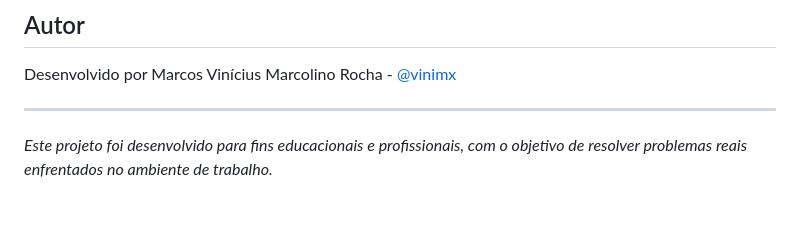
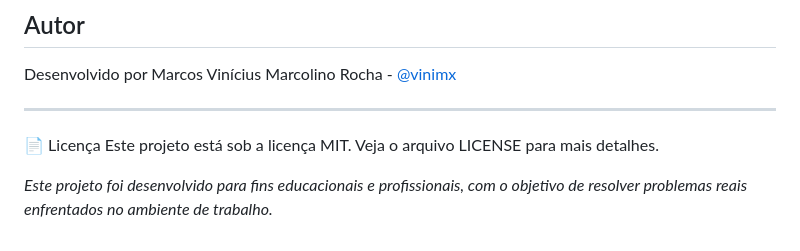
Before and after one commit to vinimx/Simulacao-de-Tributos-LP, a Markdown page: README.md, the part around the change. Rendered like a GitHub page; blank space fills up the shorter version.

```diff
--- a/README.md
+++ b/README.md
@@ -85,4 +85,7 @@ Desenvolvido por Marcos Vinícius Marcolino Rocha - [@vinimx](https://github.com
 
 ---
 
+📄 Licença
+Este projeto está sob a licença MIT. Veja o arquivo LICENSE para mais detalhes.
+
 *Este projeto foi desenvolvido para fins educacionais e profissionais, com o objetivo de resolver problemas reais enfrentados no ambiente de trabalho.*
```
